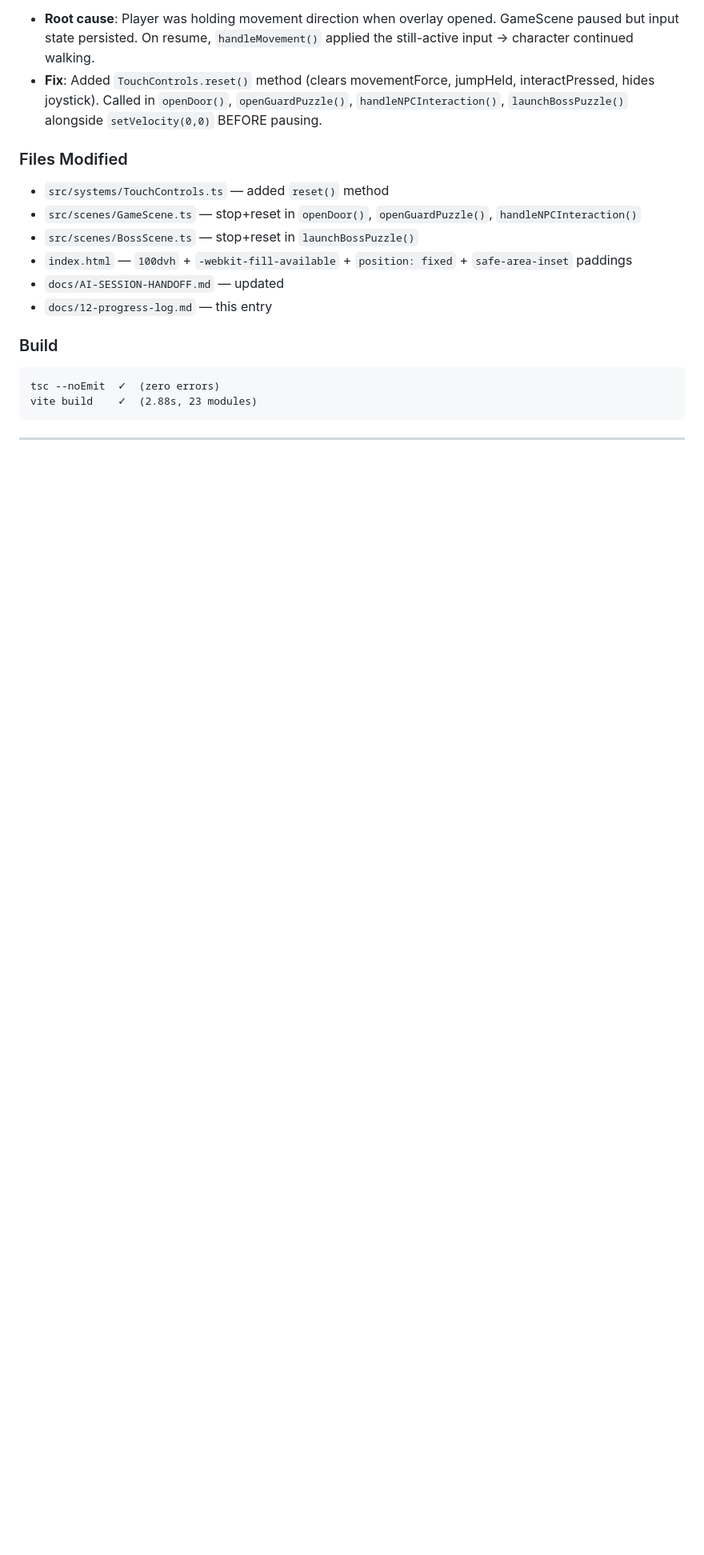
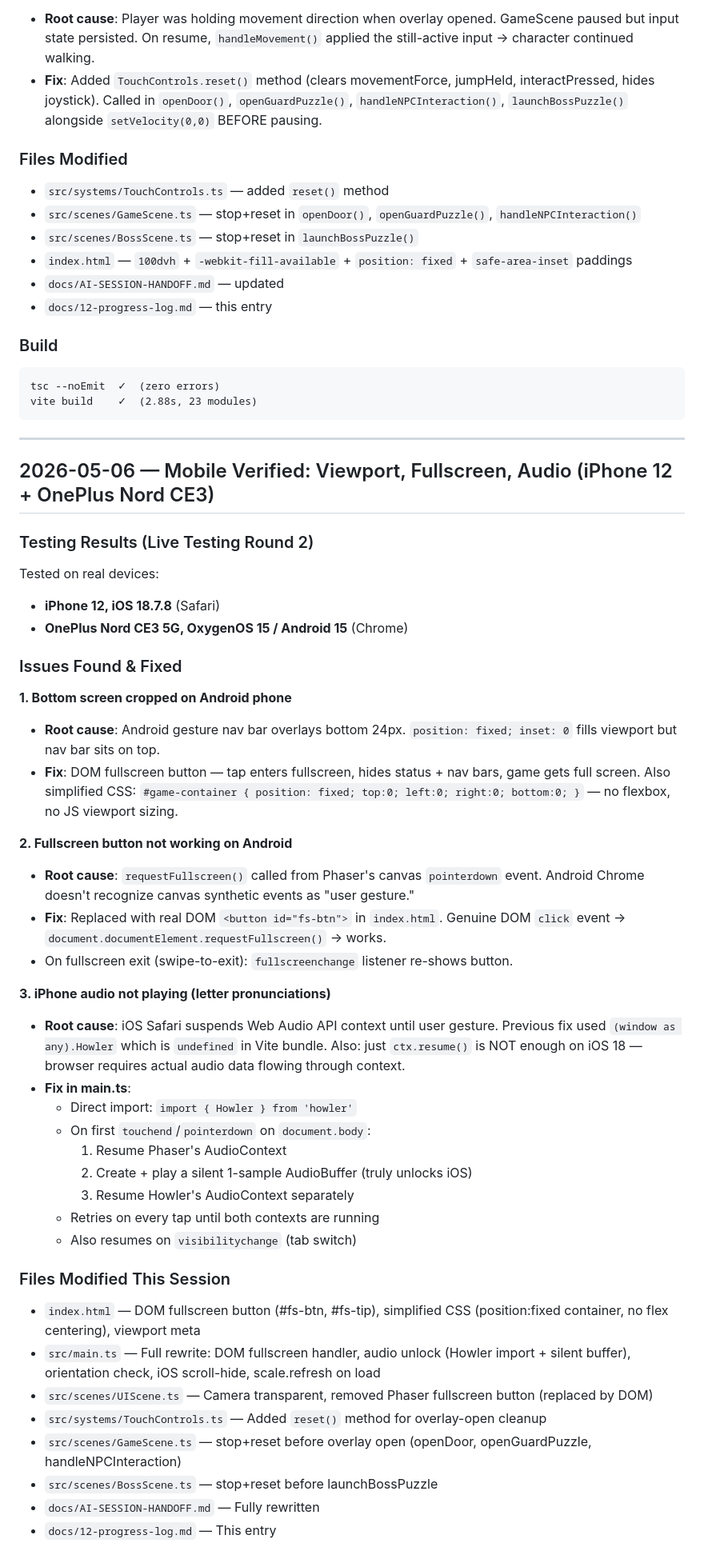
Before and after one commit to mesepith/Shabd-Saga, a Markdown page: docs/12-progress-log.md, the part around one of its changes. Shown at 80% size. Drawn GitHub-style; blank space fills up the shorter version.

```diff
--- a/docs/12-progress-log.md
+++ b/docs/12-progress-log.md
@@ -530,3 +530,42 @@ vite build    ✓  (2.88s, 23 modules)
 
 ---
 
+## 2026-05-06 — Mobile Verified: Viewport, Fullscreen, Audio (iPhone 12 + OnePlus Nord CE3)
+
+### Testing Results (Live Testing Round 2)
+Tested on real devices:
+- **iPhone 12, iOS 18.7.8** (Safari)
+- **OnePlus Nord CE3 5G, OxygenOS 15 / Android 15** (Chrome)
+
+### Issues Found & Fixed
+
+**1. Bottom screen cropped on Android phone**
+- **Root cause**: Android gesture nav bar overlays bottom 24px. `position: fixed; inset: 0` fills viewport but nav bar sits on top.
+- **Fix**: DOM fullscreen button — tap enters fullscreen, hides status + nav bars, game gets full screen. Also simplified CSS: `#game-container { position: fixed; top:0; left:0; right:0; bottom:0; }` — no flexbox, no JS viewport sizing.
+
+**2. Fullscreen button not working on Android**
+- **Root cause**: `requestFullscreen()` called from Phaser's canvas `pointerdown` event. Android Chrome doesn't recognize canvas synthetic events as "user gesture."
+- **Fix**: Replaced with real DOM `<button id="fs-btn">` in `index.html`. Genuine DOM `click` event → `document.documentElement.requestFullscreen()` → works.
+- On fullscreen exit (swipe-to-exit): `fullscreenchange` listener re-shows button.
+
+**3. iPhone audio not playing (letter pronunciations)**
+- **Root cause**: iOS Safari suspends Web Audio API context until user gesture. Previous fix used `(window as any).Howler` which is `undefined` in Vite bundle. Also: just `ctx.resume()` is NOT enough on iOS 18 — browser requires actual audio data flowing through context.
+- **Fix in main.ts**:
+  - Direct import: `import { Howler } from 'howler'`
+  - On first `touchend`/`pointerdown` on `document.body`:
+    1. Resume Phaser's AudioContext
+    2. Create + play a silent 1-sample AudioBuffer (truly unlocks iOS)
+    3. Resume Howler's AudioContext separately
+  - Retries on every tap until both contexts are running
+  - Also resumes on `visibilitychange` (tab switch)
+
+### Files Modified This Session
+- `index.html` — DOM fullscreen button (#fs-btn, #fs-tip), simplified CSS (position:fixed container, no flex centering), viewport meta
+- `src/main.ts` — Full rewrite: DOM fullscreen handler, audio unlock (Howler import + silent buffer), orientation check, iOS scroll-hide, scale.refresh on load
+- `src/scenes/UIScene.ts` — Camera transparent, removed Phaser fullscreen button (replaced by DOM)
+- `src/systems/TouchControls.ts` — Added `reset()` method for overlay-open cleanup
+- `src/scenes/GameScene.ts` — stop+reset before overlay open (openDoor, openGuardPuzzle, handleNPCInteraction)
+- `src/scenes/BossScene.ts` — stop+reset before launchBossPuzzle
+- `docs/AI-SESSION-HANDOFF.md` — Fully rewritten
+- `docs/12-progress-log.md` — This entry
+
```
Also changed, not shown: other parts of docs/12-progress-log.md (+23 -0 lines), docs/AI-SESSION-HANDOFF.md (+128 -77 lines).
